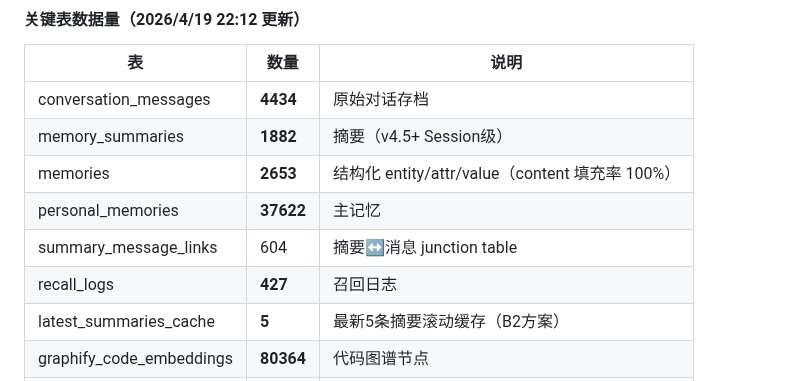
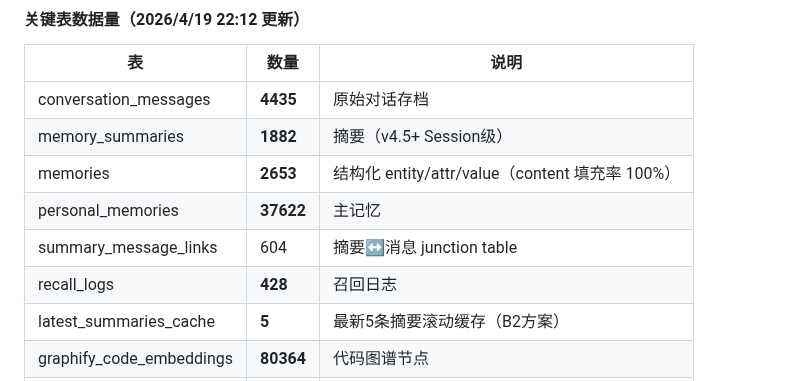
Before and after one commit to cdlxz2017/audio-live, a Markdown page: SYSTEMS.md, the part around the change. Drawn GitHub-style.

Commit message:
健康检查: 自动更新数据量快照 2026/4/20 22:45:55

```diff
--- a/SYSTEMS.md
+++ b/SYSTEMS.md
@@ -281,12 +281,12 @@ PGPASSWORD=zyxrcy910128 psql -h localhost -U openclaw_ai -d openclaw_memory -c \
 
 | 表 | 数量 | 说明 |
 |----|------|------|
-| conversation_messages | **4434** | 原始对话存档 |
+| conversation_messages | **4435** | 原始对话存档 |
 | memory_summaries | **1882** | 摘要（v4.5+ Session级）|
 | memories | **2653** | 结构化 entity/attr/value（content 填充率 100%）|
 | personal_memories | **37622** | 主记忆 |
 | summary_message_links | 604 | 摘要↔消息 junction table |
-| recall_logs | **427** | 召回日志 |
+| recall_logs | **428** | 召回日志 |
 | latest_summaries_cache | **5** | 最新5条摘要滚动缓存（B2方案）|
 | graphify_code_embeddings | **80364** | 代码图谱节点 |
 | memory_outbox | **1143** | ⚠️ 有待消费 |
```
